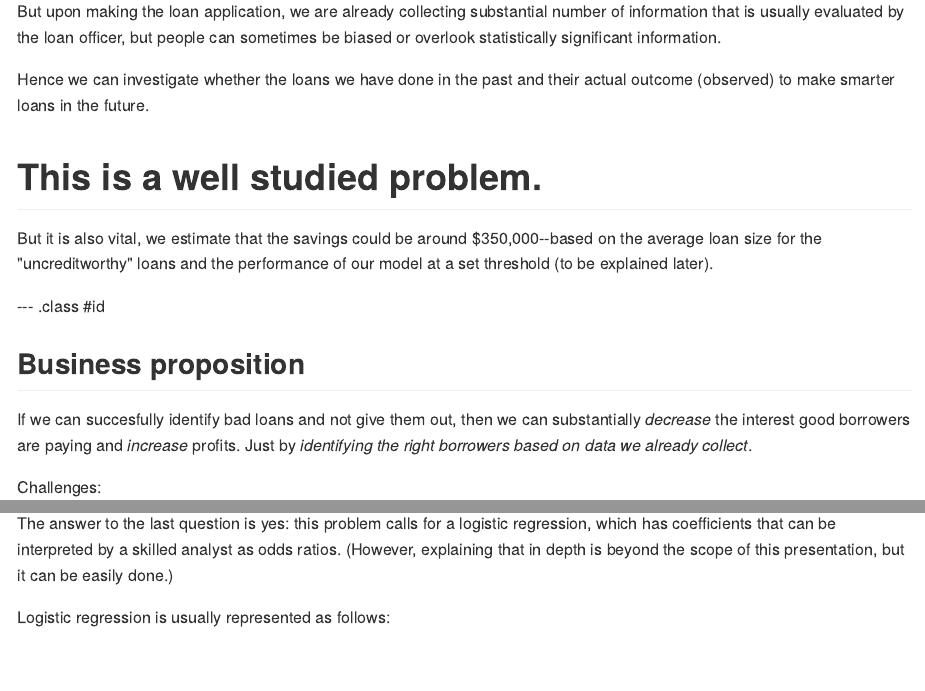
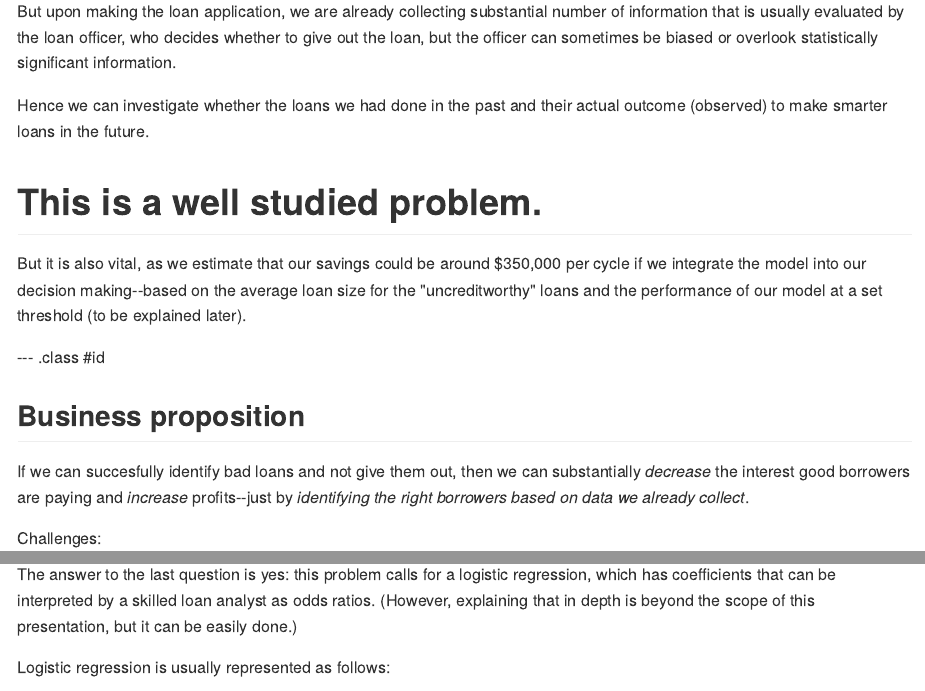
Before and after one commit to jakubLangr/presentationLC, an R Markdown document (index.Rmd): the page in a window 1100 px wide, from 130 px down, and a second part further down, joined at a grey line. The pictures show the output file index.md that the author committed with the source, drawn offline in the style of GitHub.

Commit message:
Misc changes

```diff
--- a/index.Rmd
+++ b/index.Rmd
@@ -18,20 +18,20 @@ github:
 
 Any loan that is not paid back by the lender is a significant source of worries to the company.
 
-But upon making the loan application, we are already collecting substantial number of information that is usually evaluated by the loan officer, but people can sometimes be biased or overlook statistically significant information.
+But upon making the loan application, we are already collecting substantial number of information that is usually evaluated by the loan officer, who decides whether to give out the loan, but the officer can sometimes be biased or overlook statistically significant information.
 
-Hence we can investigate whether the loans we have done in the past and their actual outcome (observed) to make smarter loans in the future.
+Hence we can investigate whether the loans we had done in the past and their actual outcome (observed) to make smarter loans in the future.
 
 # This is a well studied problem.
 
-But it is also vital, we estimate that the savings could be around $350,000--based on the average loan size for the "uncreditworthy" loans and the performance of our model at a set threshold (to be explained later).
+But it is also vital, as we estimate that our savings could be around $350,000 per cycle if we integrate the model into our decision making--based on the average loan size for the "uncreditworthy" loans and the performance of our model at a set threshold (to be explained later).
 
 
 --- .class #id
 
 ## Business proposition
 
-If we can succesfully identify bad loans and not give them out, then we can substantially _decrease_ the interest good borrowers are paying and _increase_ profits. Just by _identifying the right borrowers based on data we already collect_.
+If we can succesfully identify bad loans and not give them out, then we can substantially _decrease_ the interest good borrowers are paying and _increase_ profits--just by _identifying the right borrowers based on data we already collect_.
 
 Challenges:
 * How accurate can the model be?
@@ -44,7 +44,7 @@ Challenges:
 
 ## The solution
 
-The answer to the last question is yes: this problem calls for a logistic regression, which has coefficients that can be interpreted by a skilled analyst as odds ratios. (However, explaining that in depth is beyond the scope of this presentation, but it can be easily done.)
+The answer to the last question is yes: this problem calls for a logistic regression, which has coefficients that can be interpreted by a skilled loan analyst as odds ratios. (However, explaining that in depth is beyond the scope of this presentation, but it can be easily done.)
 
 Logistic regression is usually represented as follows:
 $$
```
Also changed, not shown: index.html, index.md, index.Rmd (8 more changed lines).
